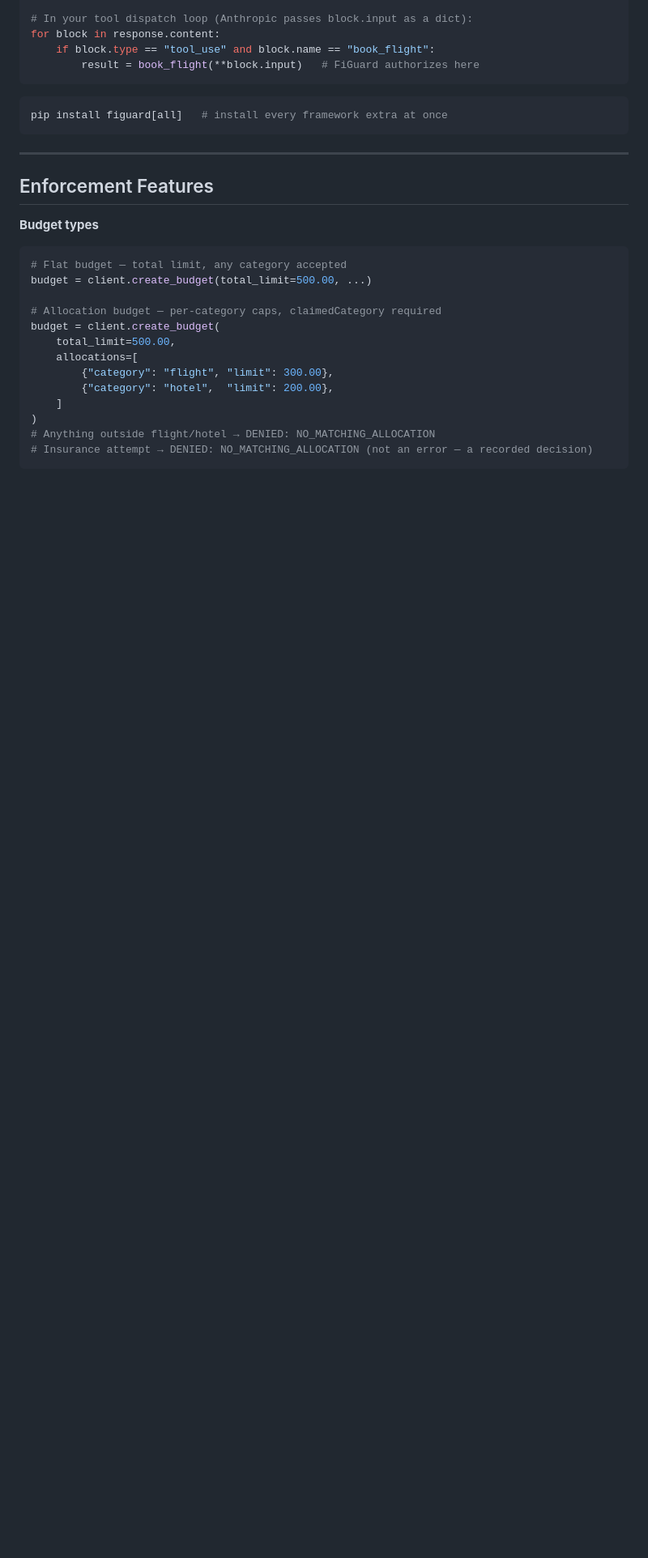
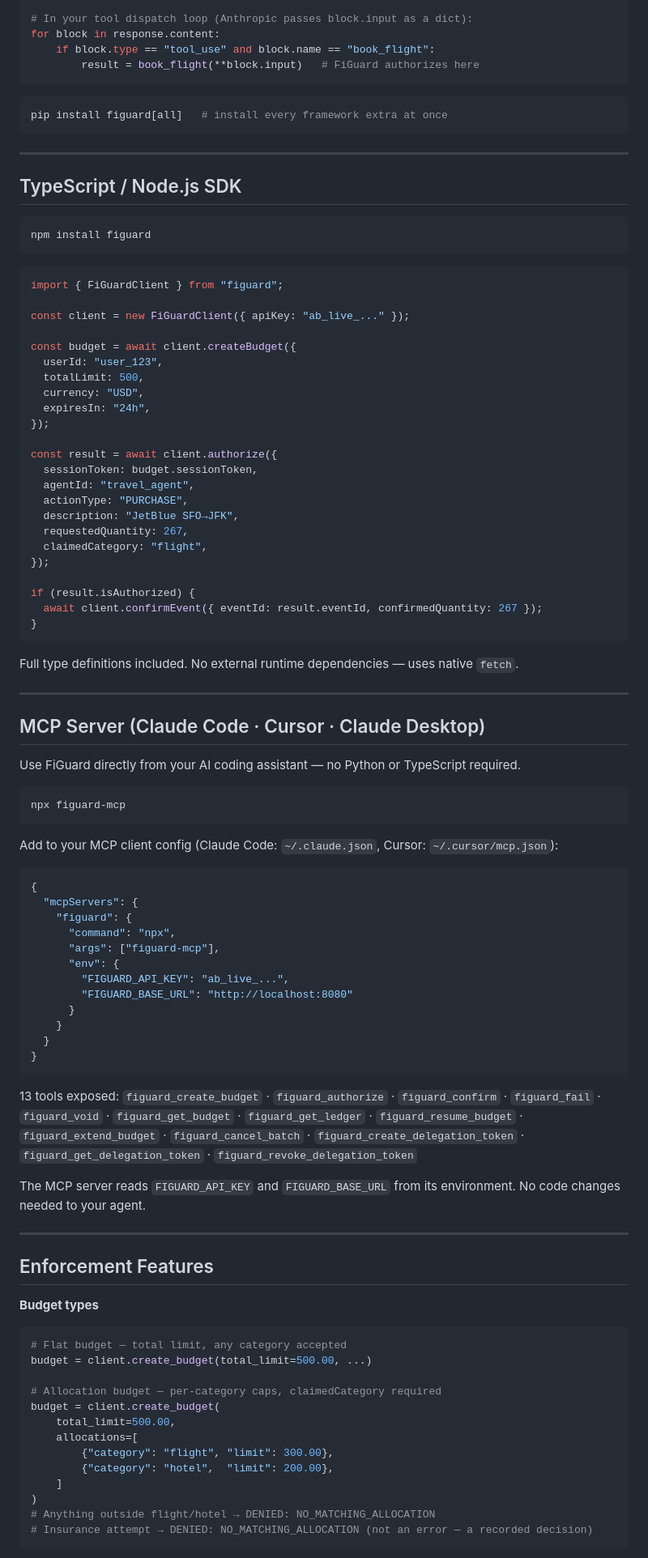
Before and after one commit to figuard/figuard-core, a Markdown page: README.md, the part around one of its changes. Shown at 81% size. Drawn GitHub-style; blank space fills up the shorter version.

````diff
--- a/README.md
+++ b/README.md
@@ -344,6 +344,73 @@ pip install figuard[all]   # install every framework extra at once
 
 ---
 
+## TypeScript / Node.js SDK
+
+```bash
+npm install figuard
+```
+
+```typescript
+import { FiGuardClient } from "figuard";
+
+const client = new FiGuardClient({ apiKey: "ab_live_..." });
+
+const budget = await client.createBudget({
+  userId: "user_123",
+  totalLimit: 500,
+  currency: "USD",
+  expiresIn: "24h",
+});
+
+const result = await client.authorize({
+  sessionToken: budget.sessionToken,
+  agentId: "travel_agent",
+  actionType: "PURCHASE",
+  description: "JetBlue SFO→JFK",
+  requestedQuantity: 267,
+  claimedCategory: "flight",
+});
+
+if (result.isAuthorized) {
+  await client.confirmEvent({ eventId: result.eventId, confirmedQuantity: 267 });
+}
+```
+
+Full type definitions included. No external runtime dependencies — uses native `fetch`.
+
+---
+
+## MCP Server (Claude Code · Cursor · Claude Desktop)
+
+Use FiGuard directly from your AI coding assistant — no Python or TypeScript required.
+
+```bash
+npx figuard-mcp
+```
+
+Add to your MCP client config (Claude Code: `~/.claude.json`, Cursor: `~/.cursor/mcp.json`):
+
+```json
+{
+  "mcpServers": {
+    "figuard": {
+      "command": "npx",
+      "args": ["figuard-mcp"],
+      "env": {
+        "FIGUARD_API_KEY": "ab_live_...",
+        "FIGUARD_BASE_URL": "http://localhost:8080"
+      }
+    }
+  }
+}
+```
+
+13 tools exposed: `figuard_create_budget` · `figuard_authorize` · `figuard_confirm` · `figuard_fail` · `figuard_void` · `figuard_get_budget` · `figuard_get_ledger` · `figuard_resume_budget` · `figuard_extend_budget` · `figuard_cancel_batch` · `figuard_create_delegation_token` · `figuard_get_delegation_token` · `figuard_revoke_delegation_token`
+
+The MCP server reads `FIGUARD_API_KEY` and `FIGUARD_BASE_URL` from its environment. No code changes needed to your agent.
+
+---
+
 ## Enforcement Features
 
 **Budget types**
````
Also changed, not shown: other parts of README.md (+107 -3 lines).
